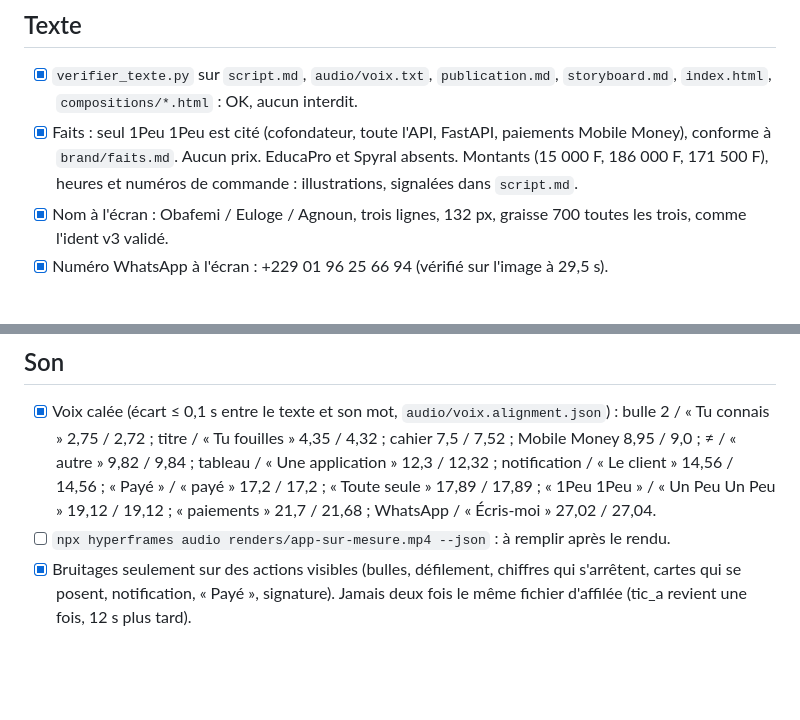
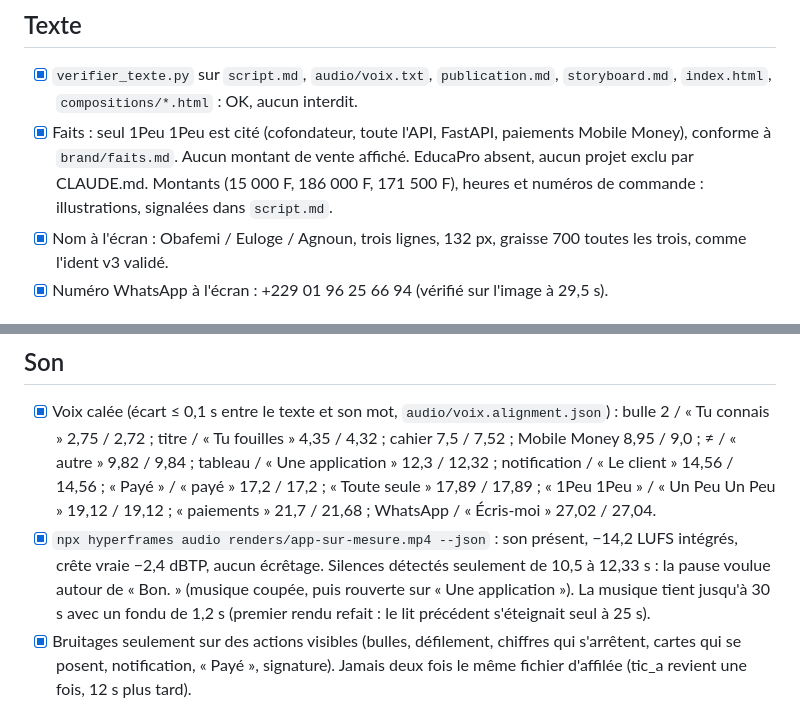
Before and after one commit to ObafemiEuloge/motion-studio, a Markdown page: productions/2026-10-23-app-sur-mesure/CONTROLE.md, 2 parts joined by grey strips. Rendered like a GitHub page; blank space fills up the shorter version.

Commit message:
Vidéo 1 : contrôle rempli après le rendu final
Rendu de 30 s à -14,2 LUFS, crête vraie -2,4 dBTP, textes calés sur leurs mots, lecture vérifiée au format téléphone. Le MP4 et la couverture restent hors du dépôt (renders/ ignoré).

Co-Authored-By: Claude Opus 5.5 <noreply@anthropic.com>
Claude-Session: https://claude.ai/code/session_01RqLJ8QWPo3Fx22Triw71an

```diff
--- a/productions/2026-10-23-app-sur-mesure/CONTROLE.md
+++ b/productions/2026-10-23-app-sur-mesure/CONTROLE.md
@@ -4,7 +4,7 @@ Rendu contrôlé : `renders/app-sur-mesure.mp4`, 30,0 s, 1080 × 1920, 30 i/s, H
 
 ## Texte
 - [x] `verifier_texte.py` sur `script.md`, `audio/voix.txt`, `publication.md`, `storyboard.md`, `index.html`, `compositions/*.html` : OK, aucun interdit.
-- [x] Faits : seul 1Peu 1Peu est cité (cofondateur, toute l'API, FastAPI, paiements Mobile Money), conforme à `brand/faits.md`. Aucun prix. EducaPro et Spyral absents. Montants (15 000 F, 186 000 F, 171 500 F), heures et numéros de commande : illustrations, signalées dans `script.md`.
+- [x] Faits : seul 1Peu 1Peu est cité (cofondateur, toute l'API, FastAPI, paiements Mobile Money), conforme à `brand/faits.md`. Aucun montant de vente affiché. EducaPro absent, aucun projet exclu par CLAUDE.md. Montants (15 000 F, 186 000 F, 171 500 F), heures et numéros de commande : illustrations, signalées dans `script.md`.
 - [x] Nom à l'écran : Obafemi / Euloge / Agnoun, trois lignes, 132 px, graisse 700 toutes les trois, comme l'ident v3 validé.
 - [x] Numéro WhatsApp à l'écran : +229 01 96 25 66 94 (vérifié sur l'image à 29,5 s).
 
@@ -23,7 +23,7 @@ Rendu contrôlé : `renders/app-sur-mesure.mp4`, 30,0 s, 1080 × 1920, 30 i/s, H
 
 ## Son
 - [x] Voix calée (écart ≤ 0,1 s entre le texte et son mot, `audio/voix.alignment.json`) : bulle 2 / « Tu connais » 2,75 / 2,72 ; titre / « Tu fouilles » 4,35 / 4,32 ; cahier 7,5 / 7,52 ; Mobile Money 8,95 / 9,0 ; ≠ / « autre » 9,82 / 9,84 ; tableau / « Une application » 12,3 / 12,32 ; notification / « Le client » 14,56 / 14,56 ; « Payé » / « payé » 17,2 / 17,2 ; « Toute seule » 17,89 / 17,89 ; « 1Peu 1Peu » / « Un Peu Un Peu » 19,12 / 19,12 ; « paiements » 21,7 / 21,68 ; WhatsApp / « Écris-moi » 27,02 / 27,04.
-- [ ] `npx hyperframes audio renders/app-sur-mesure.mp4 --json` : à remplir après le rendu.
+- [x] `npx hyperframes audio renders/app-sur-mesure.mp4 --json` : son présent, −14,2 LUFS intégrés, crête vraie −2,4 dBTP, aucun écrêtage. Silences détectés seulement de 10,5 à 12,33 s : la pause voulue autour de « Bon. » (musique coupée, puis rouverte sur « Une application »). La musique tient jusqu'à 30 s avec un fondu de 1,2 s (premier rendu refait : le lit précédent s'éteignait seul à 25 s).
 - [x] Bruitages seulement sur des actions visibles (bulles, défilement, chiffres qui s'arrêtent, cartes qui se posent, notification, « Payé », signature). Jamais deux fois le même fichier d'affilée (tic_a revient une fois, 12 s plus tard).
 
 ## Mesuré, pas écouté
```
